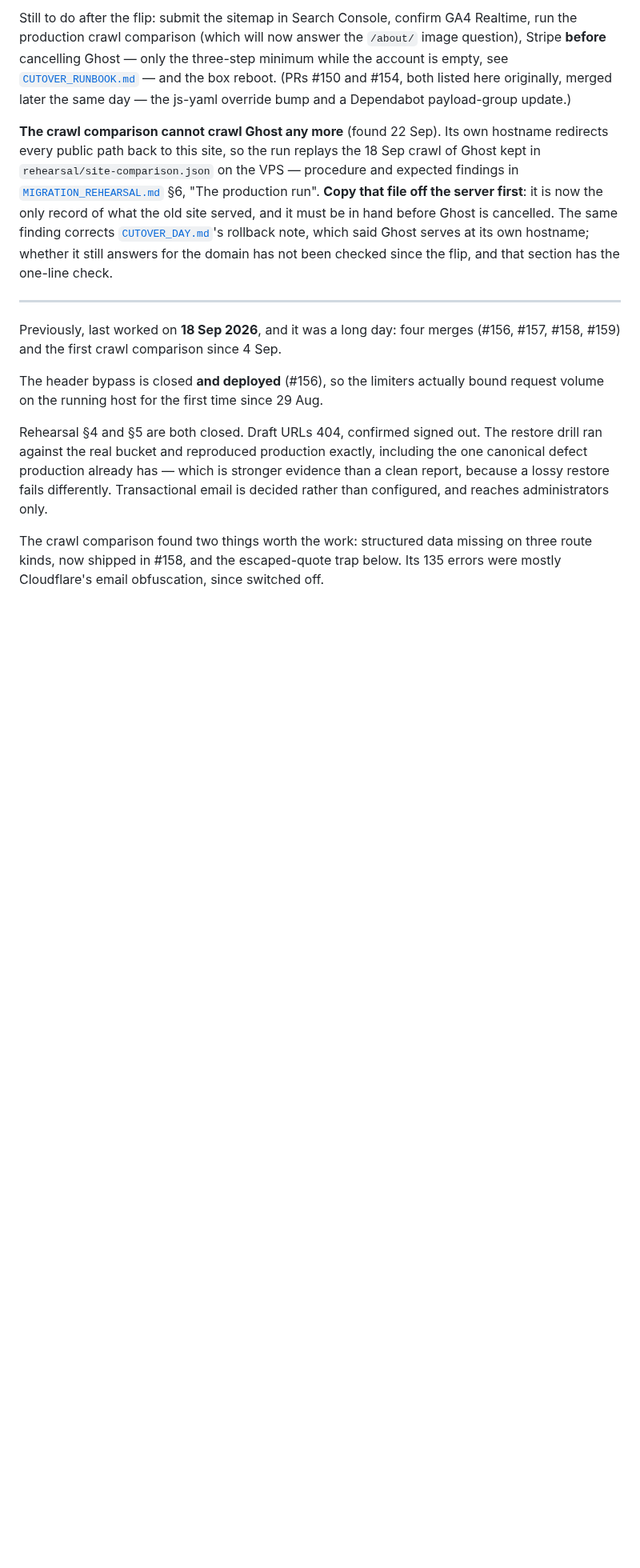
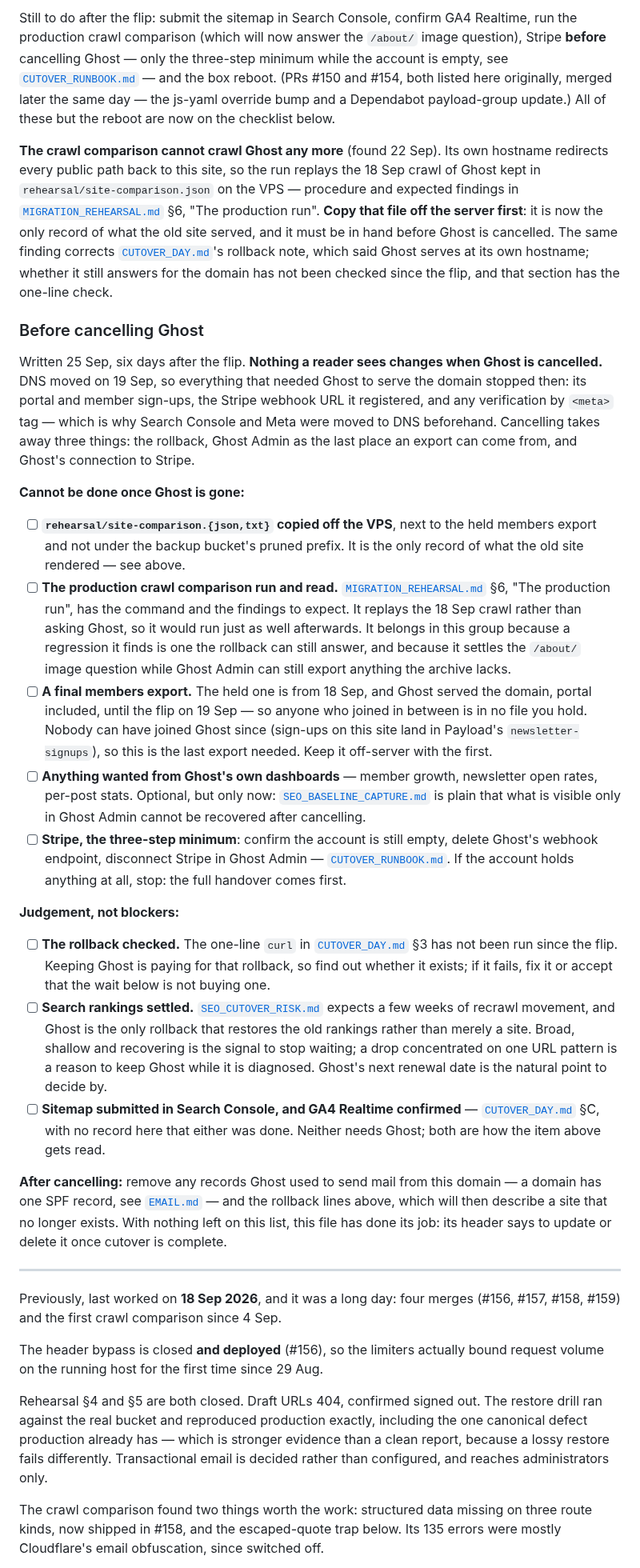
Before and after one commit to tiualvin/beyond-every-art, a Markdown page: docs/DEPLOYMENT_STATUS.md, the part around one of its changes. Shown at 80% size. Rendered like a GitHub page; blank space fills up the shorter version.

Commit message:
Write down what has to happen before Ghost is cancelled
DEPLOYMENT_STATUS.md said "do not cancel it yet" without saying what
would make that change, and the conditions were spread across the
runbook, CUTOVER_DAY.md, MIGRATION_REHEARSAL.md and this file's own
prose. They are now one checklist under Pick up here, in two groups.

The first group cannot be done once Ghost is gone: the 18 Sep crawl
copied off the VPS, the production comparison run while the rollback
still exists, a final members export, anything wanted from Ghost's
own dashboards, and the Stripe minimum. The members export is new. The
held one is from 18 Sep, but Ghost's portal served the domain until
the flip on 19 Sep, so a sign-up in that window is in no file.

The second group is judgement: check that the rollback still works,
since it is what keeping Ghost pays for; let rankings settle; and the
two post-flip checks with no record of being done.

The checklist also says what cancelling does not change. Everything
that needed Ghost to serve the domain stopped on 19 Sep, so nothing a
reader sees moves when the subscription ends. The runbook's
Decommissioning section points here for this cutover's state.

Co-Authored-By: Claude Opus 5.5 <noreply@anthropic.com>
Claude-Session: https://claude.ai/code/session_01K4maGGFHo5sjVYWiwJfC36

```diff
--- a/docs/DEPLOYMENT_STATUS.md
+++ b/docs/DEPLOYMENT_STATUS.md
@@ -50,7 +51,8 @@ Realtime, run the production crawl comparison (which will now answer the
 three-step minimum while the account is empty, see
 [`CUTOVER_RUNBOOK.md`](CUTOVER_RUNBOOK.md#when-it-is-due) — and the box reboot.
 (PRs #150 and #154, both listed here originally, merged later the same day —
-the js-yaml override bump and a Dependabot payload-group update.)
+the js-yaml override bump and a Dependabot payload-group update.) All of these
+but the reboot are now on the checklist below.
 
 **The crawl comparison cannot crawl Ghost any more** (found 22 Sep). Its own
 hostname redirects every public path back to this site, so the run replays the
@@ -62,6 +64,65 @@ old site served, and it must be in hand before Ghost is cancelled. The same
 finding corrects [`CUTOVER_DAY.md`](CUTOVER_DAY.md)'s rollback note, which
 said Ghost serves at its own hostname; whether it still answers for the domain
 has not been checked since the flip, and that section has the one-line check.
+
+### Before cancelling Ghost
+
+Written 25 Sep, six days after the flip. **Nothing a reader sees changes when
+Ghost is cancelled.** DNS moved on 19 Sep, so everything that needed Ghost to
+serve the domain stopped then: its portal and member sign-ups, the Stripe
+webhook URL it registered, and any verification by `<meta>` tag — which is why
+Search Console and Meta were moved to DNS beforehand. Cancelling takes away
+three things: the rollback, Ghost Admin as the last place an export can come
+from, and Ghost's connection to Stripe.
+
+**Cannot be done once Ghost is gone:**
+
+- [ ] **`rehearsal/site-comparison.{json,txt}` copied off the VPS**, next to the
+      held members export and not under the backup bucket's pruned prefix. It
+      is the only record of what the old site rendered — see above.
+- [ ] **The production crawl comparison run and read.**
+      [`MIGRATION_REHEARSAL.md`](MIGRATION_REHEARSAL.md) §6, "The production
+      run", has the command and the findings to expect. It replays the 18 Sep
+      crawl rather than asking Ghost, so it would run just as well afterwards.
+      It belongs in this group because a regression it finds is one the
+      rollback can still answer, and because it settles the `/about/` image
+      question while Ghost Admin can still export anything the archive lacks.
+- [ ] **A final members export.** The held one is from 18 Sep, and Ghost served
+      the domain, portal included, until the flip on 19 Sep — so anyone who
+      joined in between is in no file you hold. Nobody can have joined Ghost
+      since (sign-ups on this site land in Payload's `newsletter-signups`), so
+      this is the last export needed. Keep it off-server with the first.
+- [ ] **Anything wanted from Ghost's own dashboards** — member growth,
+      newsletter open rates, per-post stats. Optional, but only now:
+      [`SEO_BASELINE_CAPTURE.md`](SEO_BASELINE_CAPTURE.md) is plain that what
+      is visible only in Ghost Admin cannot be recovered after cancelling.
+- [ ] **Stripe, the three-step minimum**: confirm the account is still empty,
+      delete Ghost's webhook endpoint, disconnect Stripe in Ghost Admin —
+      [`CUTOVER_RUNBOOK.md`](CUTOVER_RUNBOOK.md#when-it-is-due). If the account
+      holds anything at all, stop: the full handover comes first.
+
+**Judgement, not blockers:**
+
+- [ ] **The rollback checked.** The one-line `curl` in
+      [`CUTOVER_DAY.md`](CUTOVER_DAY.md) §3 has not been run since the flip.
+      Keeping Ghost is paying for that rollback, so find out whether it exists;
+      if it fails, fix it or accept that the wait below is not buying one.
+- [ ] **Search rankings settled.**
+      [`SEO_CUTOVER_RISK.md`](SEO_CUTOVER_RISK.md#reading-the-aftermath)
+      expects a few weeks of recrawl movement, and Ghost is the only rollback
+      that restores the old rankings rather than merely a site. Broad, shallow
+      and recovering is the signal to stop waiting; a drop concentrated on one
+      URL pattern is a reason to keep Ghost while it is diagnosed. Ghost's next
+      renewal date is the natural point to decide by.
+- [ ] **Sitemap submitted in Search Console, and GA4 Realtime confirmed** —
+      [`CUTOVER_DAY.md`](CUTOVER_DAY.md) §C, with no record here that either
+      was done. Neither needs Ghost; both are how the item above gets read.
+
+**After cancelling:** remove any records Ghost used to send mail from this
+domain — a domain has one SPF record, see [`EMAIL.md`](EMAIL.md#dns) — and the
+rollback lines above, which will then describe a site that no longer exists.
+With nothing left on this list, this file has done its job: its header says to
+update or delete it once cutover is complete.
 
 ---
 
```
Also changed, not shown: other parts of docs/DEPLOYMENT_STATUS.md (+2 -1 lines), docs/CUTOVER_RUNBOOK.md (+4 -0 lines).
